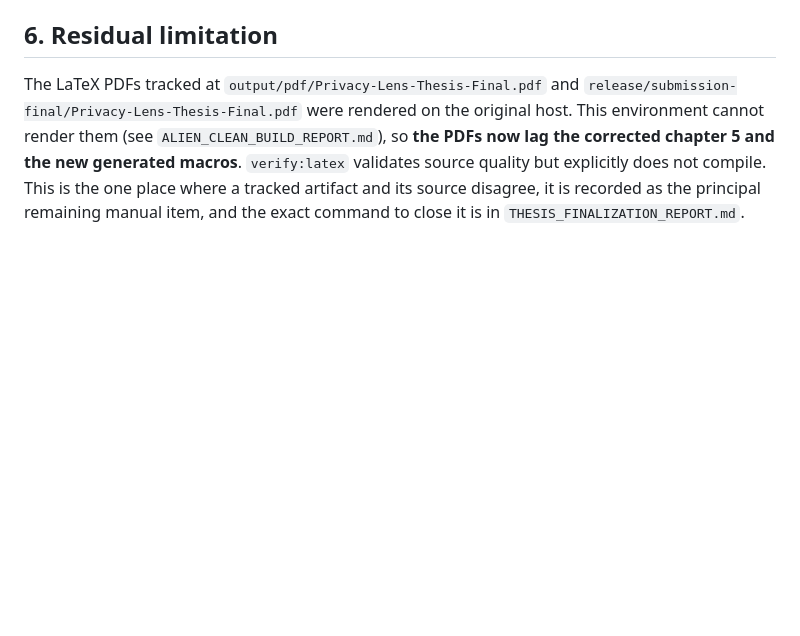
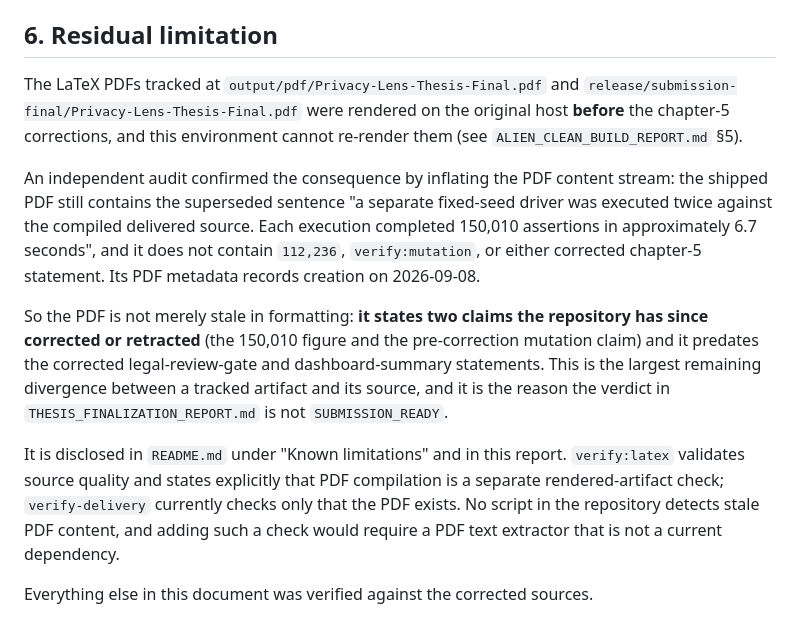
Before and after one commit to zhiheng-zhang-Mera/GDPR-project, a Markdown page: artifacts/final-audit/THESIS_RESULT_CONSISTENCY_REPORT.md, the part around the change. GitHub-like rendering; blank space fills up the shorter version.

```diff
--- a/artifacts/final-audit/THESIS_RESULT_CONSISTENCY_REPORT.md
+++ b/artifacts/final-audit/THESIS_RESULT_CONSISTENCY_REPORT.md
@@ -164,9 +164,28 @@ folded into a denominator as zero.
 
 The LaTeX PDFs tracked at `output/pdf/Privacy-Lens-Thesis-Final.pdf` and
 `release/submission-final/Privacy-Lens-Thesis-Final.pdf` were rendered on the
-original host. This environment cannot render them (see
-`ALIEN_CLEAN_BUILD_REPORT.md`), so **the PDFs now lag the corrected chapter 5
-and the new generated macros**. `verify:latex` validates source quality but
-explicitly does not compile. This is the one place where a tracked artifact and
-its source disagree, it is recorded as the principal remaining manual item, and
-the exact command to close it is in `THESIS_FINALIZATION_REPORT.md`.
+original host **before** the chapter-5 corrections, and this environment cannot
+re-render them (see `ALIEN_CLEAN_BUILD_REPORT.md` §5).
+
+An independent audit confirmed the consequence by inflating the PDF content
+stream: the shipped PDF still contains the superseded sentence "a separate
+fixed-seed driver was executed twice against the compiled delivered source. Each
+execution completed 150,010 assertions in approximately 6.7 seconds", and it does
+not contain `112,236`, `verify:mutation`, or either corrected chapter-5
+statement. Its PDF metadata records creation on 2026-09-08.
+
+So the PDF is not merely stale in formatting: **it states two claims the
+repository has since corrected or retracted** (the 150,010 figure and the
+pre-correction mutation claim) and it predates the corrected legal-review-gate
+and dashboard-summary statements. This is the largest remaining divergence
+between a tracked artifact and its source, and it is the reason the verdict in
+`THESIS_FINALIZATION_REPORT.md` is not `SUBMISSION_READY`.
+
+It is disclosed in `README.md` under "Known limitations" and in this report.
+`verify:latex` validates source quality and states explicitly that PDF
+compilation is a separate rendered-artifact check; `verify-delivery` currently
+checks only that the PDF exists. No script in the repository detects stale PDF
+content, and adding such a check would require a PDF text extractor that is not a
+current dependency.
+
+Everything else in this document was verified against the corrected sources.
```
Also changed, not shown: artifacts/final-audit/THESIS_FINALIZATION_REPORT.md (added, +293 -0 lines).
